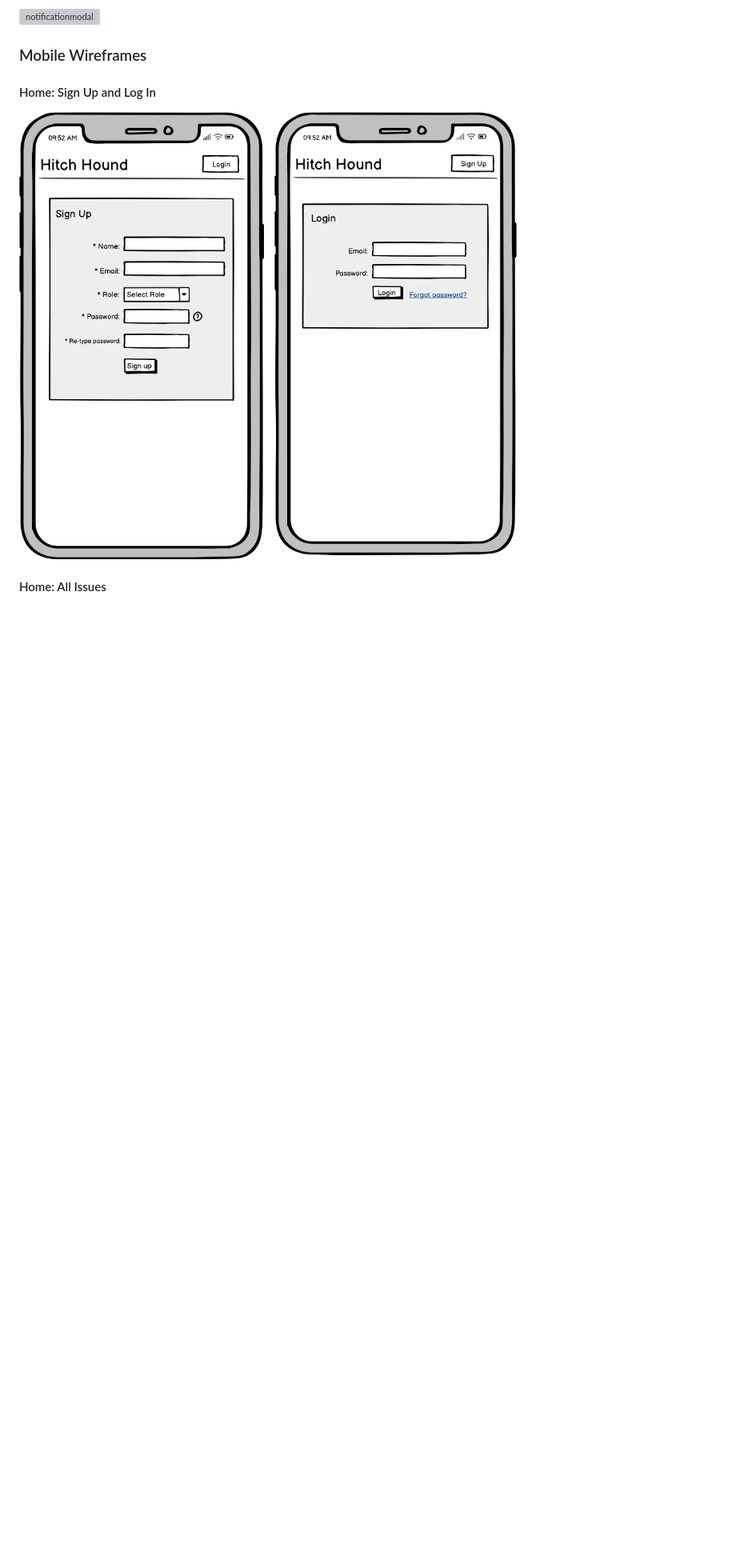
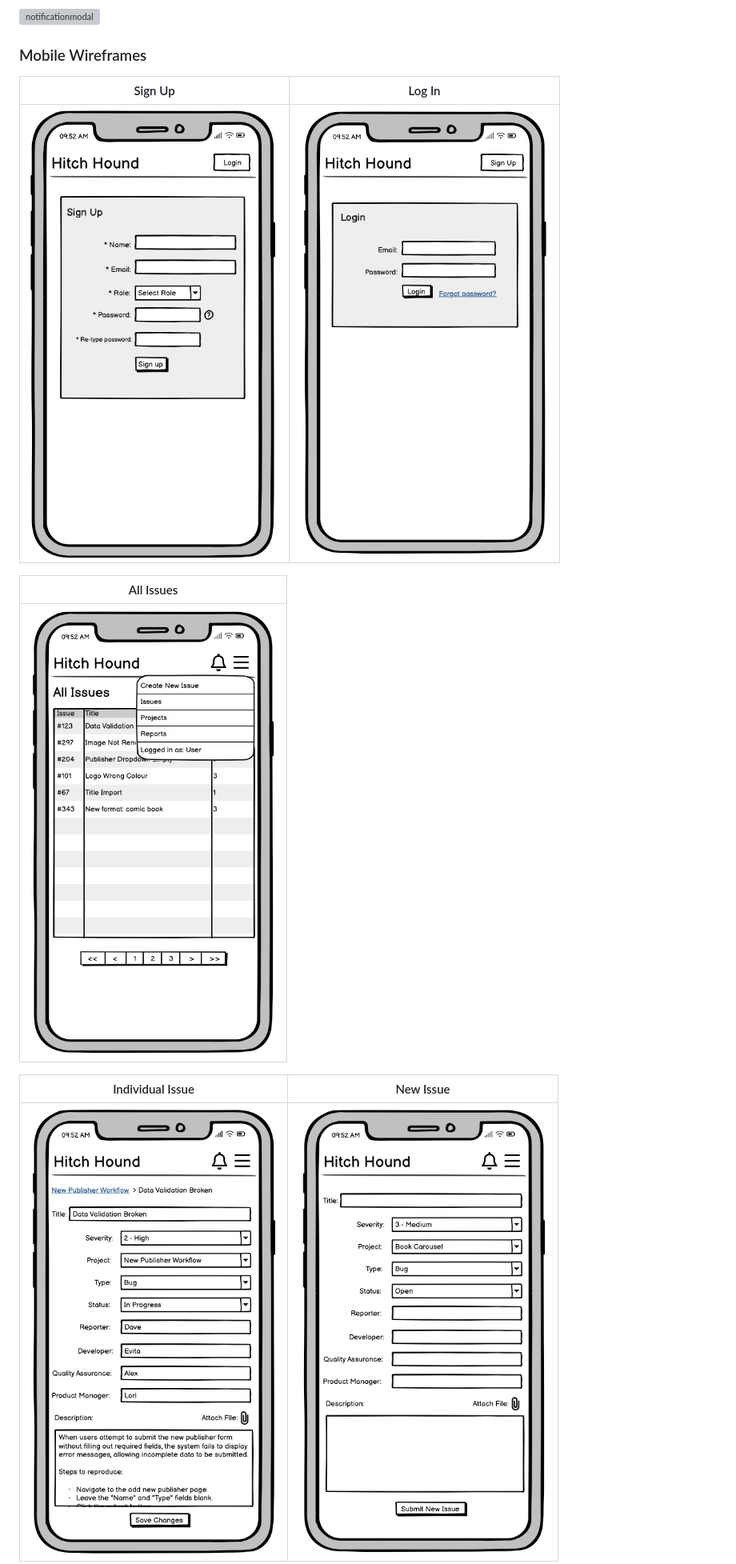
Before and after one commit to EvitaKnits/hitch-hound, a Markdown page: README.md, the part around the change printed below. Shown: that part at 80% size. Drawn GitHub-style; blank space fills up the shorter version; grey boxes are pictures that could not be loaded.

```diff
--- a/README.md
+++ b/README.md
@@ -214,10 +214,15 @@ The wireframes I created illustrate the core user interface and functionality of
 
 ### Mobile Wireframes
 
-#### Home: Sign Up and Log In
+| Sign Up | Log In |
+|---|---|
+|![signupmobile](documentation/signupmobile.png) | ![loginmobile](documentation/loginmobile.png) |
 
-![signupmobile](documentation/signupmobile.png)
-![loginmobile](documentation/loginmobile.png)
+| All Issues |
+|---|
+|![loggedinmobile](documentation/loggedinmobile.png)|
 
-#### Home: All Issues
+|Individual Issue | New Issue |
+|---|---|
+| ![individualissuemobile](documentation/individualissuemobile.png) | ![newissuemobile](documentation/newissuemobile.png) |
 
```
Also changed, not shown: other parts of README.md (+9 -17 lines).
